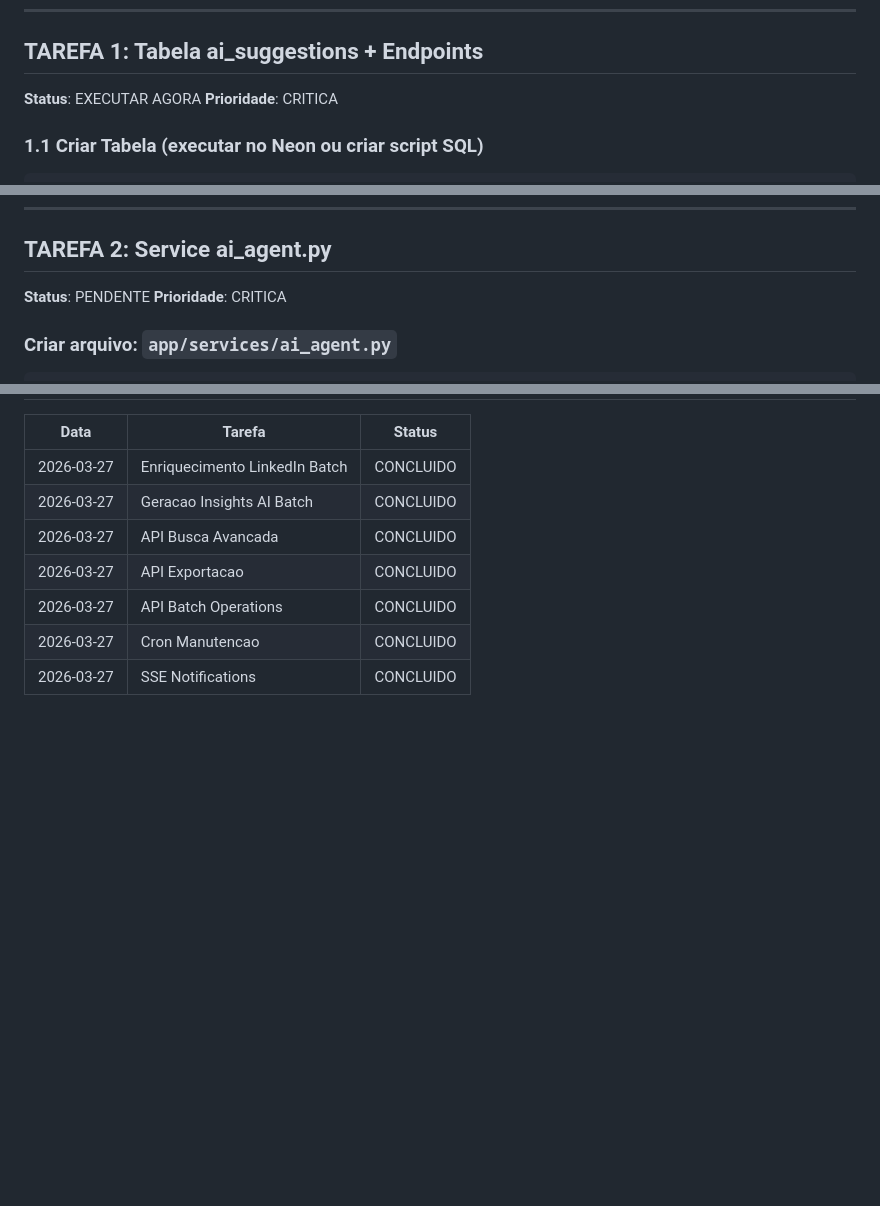
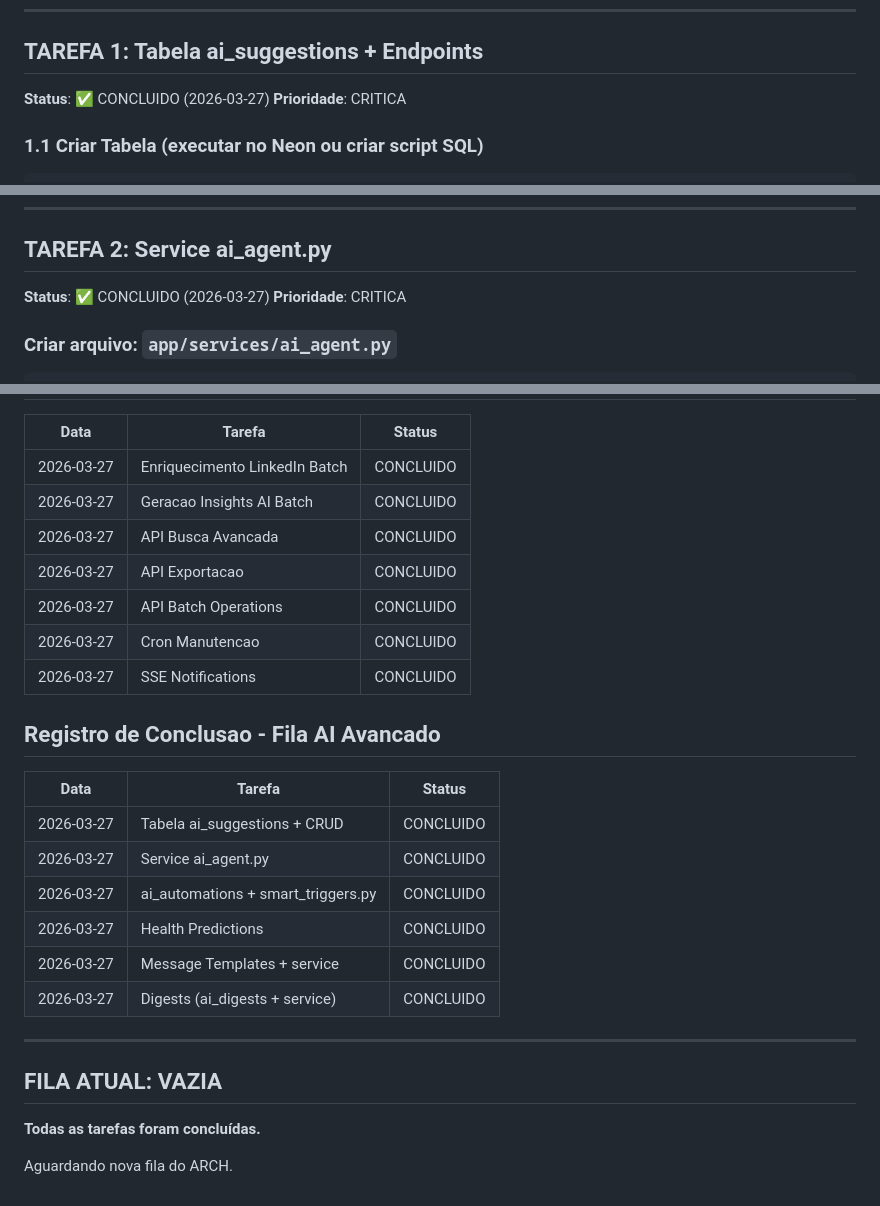
Before and after one commit to renatoprado18/prospect-system-imensiah, a Markdown page: docs/INTEL_TASK_QUEUE.md, 3 parts joined by grey strips. GitHub-like rendering; blank space fills up the shorter version.

Commit message:
docs: mark all AI Advanced tasks as completed

```diff
--- a/docs/INTEL_TASK_QUEUE.md
+++ b/docs/INTEL_TASK_QUEUE.md
@@ -17,7 +17,7 @@
 
 ## TAREFA 1: Tabela ai_suggestions + Endpoints
 
-**Status**: EXECUTAR AGORA
+**Status**: ✅ CONCLUIDO (2026-03-27)
 **Prioridade**: CRITICA
 
 ### 1.1 Criar Tabela (executar no Neon ou criar script SQL)
@@ -134,7 +134,7 @@ async def get_contact_suggestions(request: Request, contact_id: int):
 
 ## TAREFA 2: Service ai_agent.py
 
-**Status**: PENDENTE
+**Status**: ✅ CONCLUIDO (2026-03-27)
 **Prioridade**: CRITICA
 
 ### Criar arquivo: `app/services/ai_agent.py`
@@ -822,3 +822,22 @@ Atualizar este arquivo marcando todas como **CONCLUIDAS**.
 | 2026-03-27 | API Batch Operations | CONCLUIDO |
 | 2026-03-27 | Cron Manutencao | CONCLUIDO |
 | 2026-03-27 | SSE Notifications | CONCLUIDO |
+
+## Registro de Conclusao - Fila AI Avancado
+
+| Data | Tarefa | Status |
+|------|--------|--------|
+| 2026-03-27 | Tabela ai_suggestions + CRUD | CONCLUIDO |
+| 2026-03-27 | Service ai_agent.py | CONCLUIDO |
+| 2026-03-27 | ai_automations + smart_triggers.py | CONCLUIDO |
+| 2026-03-27 | Health Predictions | CONCLUIDO |
+| 2026-03-27 | Message Templates + service | CONCLUIDO |
+| 2026-03-27 | Digests (ai_digests + service) | CONCLUIDO |
+
+---
+
+## FILA ATUAL: VAZIA
+
+**Todas as tarefas foram concluídas.**
+
+Aguardando nova fila do ARCH.
```
Also changed, not shown: other parts of docs/INTEL_TASK_QUEUE.md (+4 -4 lines).
